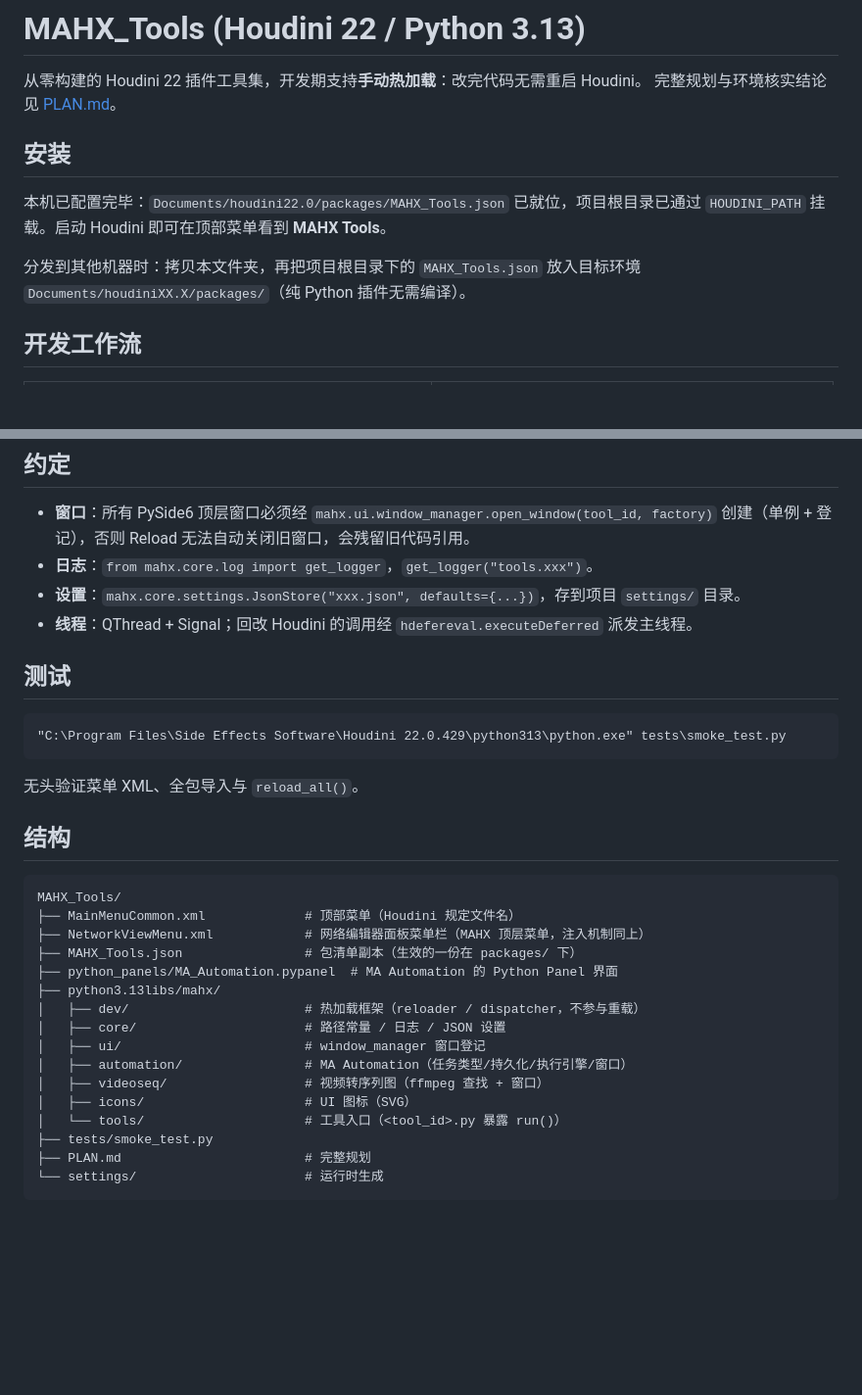
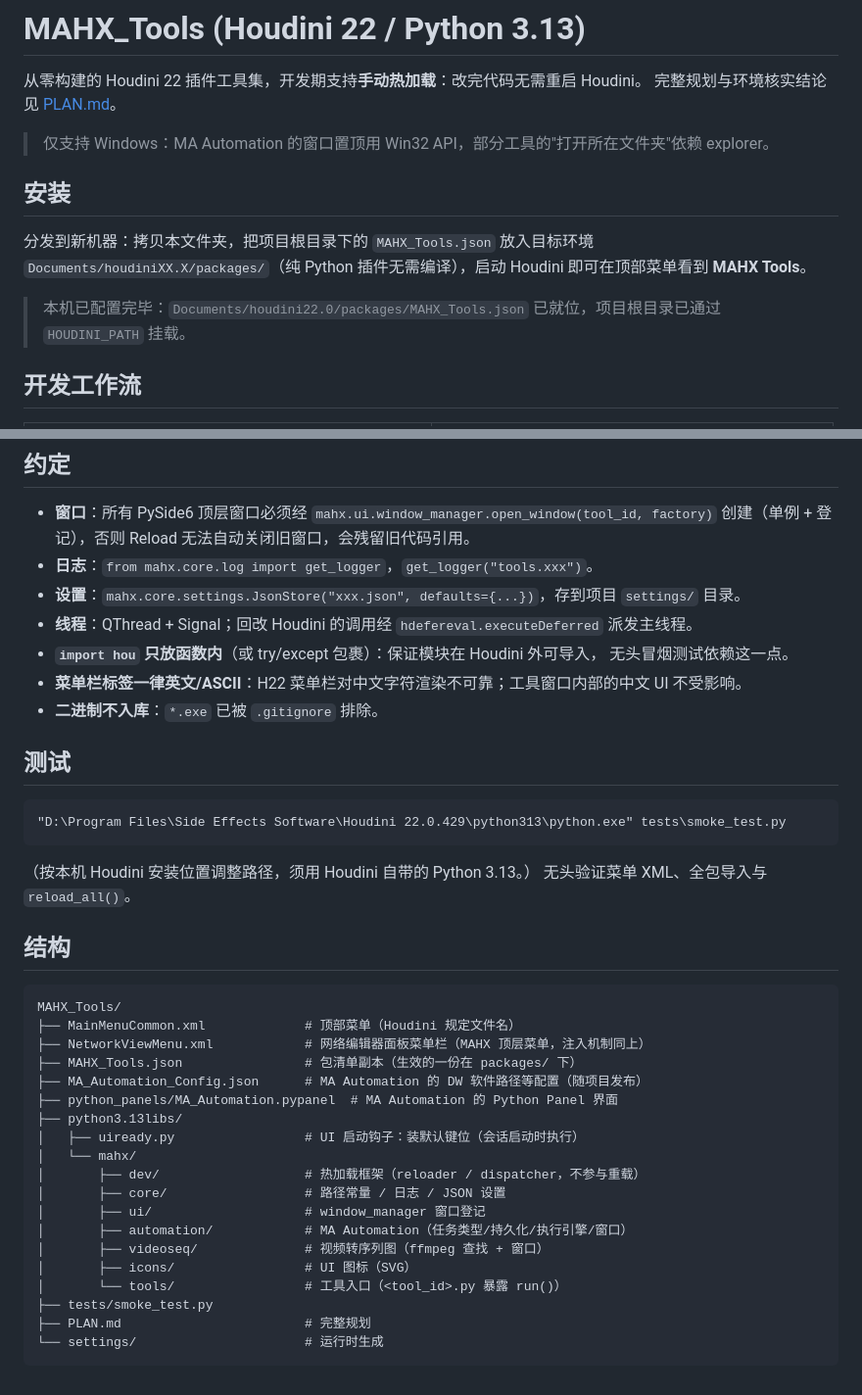
Before and after one commit to MAHXVFX/HouTools, a Markdown page: README.md, 2 parts joined by grey strips. Shown at 98% size. Rendered like a GitHub page; blank space fills up the shorter version.

````diff
--- a/README.md
+++ b/README.md
@@ -3,13 +3,15 @@
 从零构建的 Houdini 22 插件工具集，开发期支持**手动热加载**：改完代码无需重启 Houdini。
 完整规划与环境核实结论见 [PLAN.md](PLAN.md)。
 
+> 仅支持 Windows：MA Automation 的窗口置顶用 Win32 API，部分工具的"打开所在文件夹"依赖 explorer。
+
 ## 安装
 
-本机已配置完毕：`Documents/houdini22.0/packages/MAHX_Tools.json` 已就位，项目根目录已通过
-`HOUDINI_PATH` 挂载。启动 Houdini 即可在顶部菜单看到 **MAHX Tools**。
+分发到新机器：拷贝本文件夹，把项目根目录下的 `MAHX_Tools.json` 放入目标环境
+`Documents/houdiniXX.X/packages/`（纯 Python 插件无需编译），启动 Houdini 即可在顶部菜单看到 **MAHX Tools**。
 
-分发到其他机器时：拷贝本文件夹，再把项目根目录下的 `MAHX_Tools.json` 放入目标环境
-`Documents/houdiniXX.X/packages/`（纯 Python 插件无需编译）。
+> 本机已配置完毕：`Documents/houdini22.0/packages/MAHX_Tools.json` 已就位，项目根目录已通过
+> `HOUDINI_PATH` 挂载。
 
 ## 开发工作流
 
@@ -64,13 +97,18 @@ _mahx_dispatcher.run("<tool_id>")
 - **日志**：`from mahx.core.log import get_logger`，`get_logger("tools.xxx")`。
 - **设置**：`mahx.core.settings.JsonStore("xxx.json", defaults={...})`，存到项目 `settings/` 目录。
 - **线程**：QThread + Signal；回改 Houdini 的调用经 `hdefereval.executeDeferred` 派发主线程。
+- **`import hou` 只放函数内**（或 try/except 包裹）：保证模块在 Houdini 外可导入，
+  无头冒烟测试依赖这一点。
+- **菜单栏标签一律英文/ASCII**：H22 菜单栏对中文字符渲染不可靠；工具窗口内部的中文 UI 不受影响。
+- **二进制不入库**：`*.exe` 已被 `.gitignore` 排除。
 
 ## 测试
 
 ```
-"C:\Program Files\Side Effects Software\Houdini 22.0.429\python313\python.exe" tests\smoke_test.py
+"D:\Program Files\Side Effects Software\Houdini 22.0.429\python313\python.exe" tests\smoke_test.py
 ```
 
+（按本机 Houdini 安装位置调整路径，须用 Houdini 自带的 Python 3.13。）
 无头验证菜单 XML、全包导入与 `reload_all()`。
 
 ## 结构
@@ -80,15 +118,18 @@ MAHX_Tools/
 ├── MainMenuCommon.xml             # 顶部菜单（Houdini 规定文件名）
 ├── NetworkViewMenu.xml            # 网络编辑器面板菜单栏（MAHX 顶层菜单，注入机制同上）
 ├── MAHX_Tools.json                # 包清单副本（生效的一份在 packages/ 下）
+├── MA_Automation_Config.json      # MA Automation 的 DW 软件路径等配置（随项目发布）
 ├── python_panels/MA_Automation.pypanel  # MA Automation 的 Python Panel 界面
-├── python3.13libs/mahx/
-│   ├── dev/                       # 热加载框架（reloader / dispatcher，不参与重载）
-│   ├── core/                      # 路径常量 / 日志 / JSON 设置
-│   ├── ui/                        # window_manager 窗口登记
-│   ├── automation/                # MA Automation（任务类型/持久化/执行引擎/窗口）
-│   ├── videoseq/                  # 视频转序列图（ffmpeg 查找 + 窗口）
-│   ├── icons/                     # UI 图标（SVG）
-│   └── tools/                     # 工具入口（<tool_id>.py 暴露 run()）
+├── python3.13libs/
+│   ├── uiready.py                 # UI 启动钩子：装默认键位（会话启动时执行）
+│   └── mahx/
+│       ├── dev/                   # 热加载框架（reloader / dispatcher，不参与重载）
+│       ├── core/                  # 路径常量 / 日志 / JSON 设置
+│       ├── ui/                    # window_manager 窗口登记
+│       ├── automation/            # MA Automation（任务类型/持久化/执行引擎/窗口）
+│       ├── videoseq/              # 视频转序列图（ffmpeg 查找 + 窗口）
+│       ├── icons/                 # UI 图标（SVG）
+│       └── tools/                 # 工具入口（<tool_id>.py 暴露 run()）
 ├── tests/smoke_test.py
 ├── PLAN.md                        # 完整规划
 └── settings/                      # 运行时生成
````
Also changed, not shown: other parts of README.md (+41 -10 lines).
